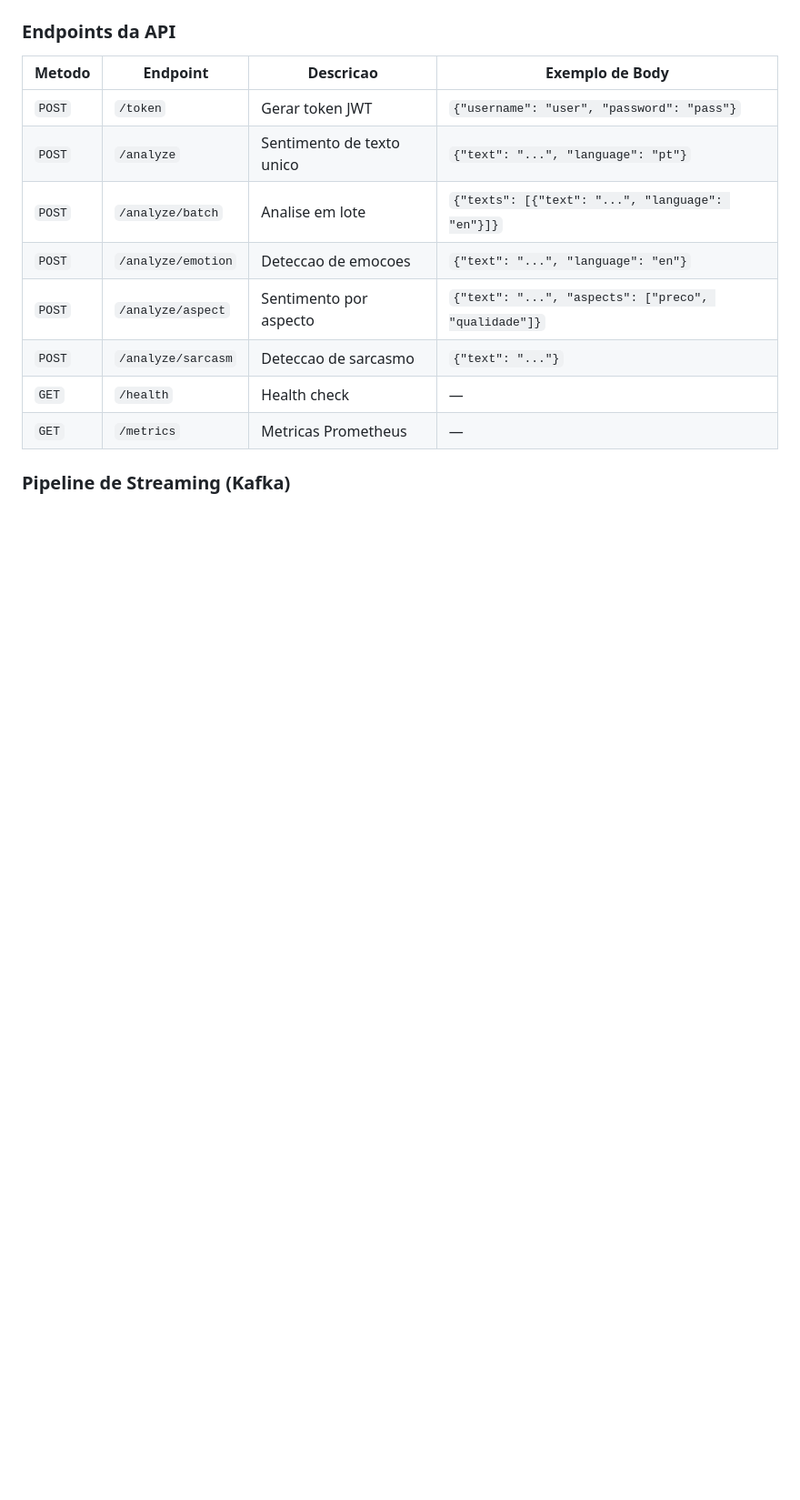
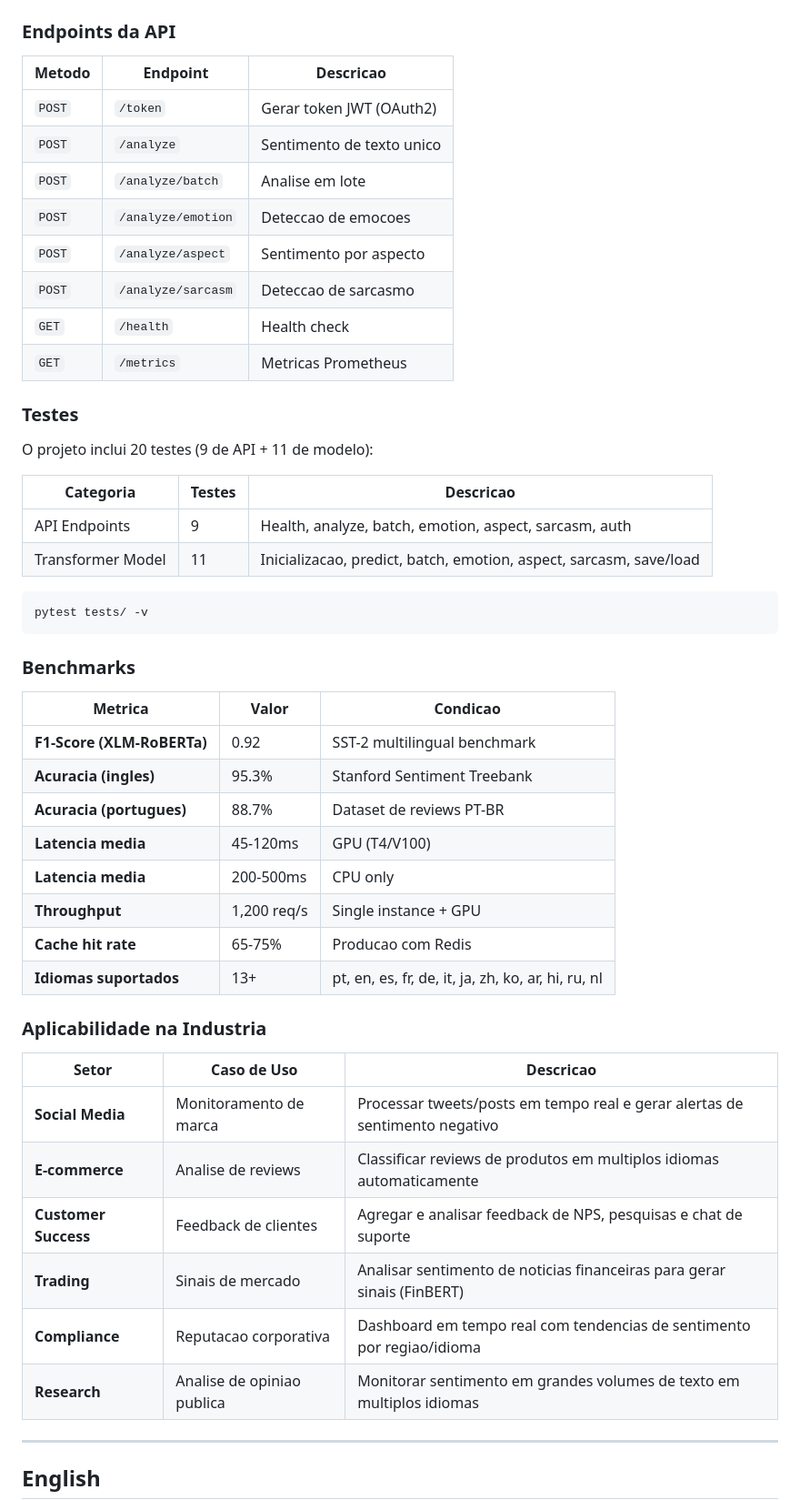
Before and after one commit to galafis/multi-language-sentiment-engine, a Markdown page: README.md, the part around one of its changes. Shown at 91% size. Drawn GitHub-style; blank space fills up the shorter version.

````diff
--- a/README.md
+++ b/README.md
@@ -162,15 +245,55 @@ flowchart TB
 
 ### Endpoints da API
 
-| Metodo | Endpoint | Descricao | Exemplo de Body |
-|--------|----------|-----------|-----------------|
-| `POST` | `/token` | Gerar token JWT | `{"username": "user", "password": "pass"}` |
-| `POST` | `/analyze` | Sentimento de texto unico | `{"text": "...", "language": "pt"}` |
-| `POST` | `/analyze/batch` | Analise em lote | `{"texts": [{"text": "...", "language": "en"}]}` |
-| `POST` | `/analyze/emotion` | Deteccao de emocoes | `{"text": "...", "language": "en"}` |
-| `POST` | `/analyze/aspect` | Sentimento por aspecto | `{"text": "...", "aspects": ["preco", "qualidade"]}` |
-| `POST` | `/analyze/sarcasm` | Deteccao de sarcasmo | `{"text": "..."}` |
-| `GET` | `/health` | Health check | — |
-| `GET` | `/metrics` | Metricas Prometheus | — |
+| Metodo | Endpoint | Descricao |
+|--------|----------|-----------|
+| `POST` | `/token` | Gerar token JWT (OAuth2) |
+| `POST` | `/analyze` | Sentimento de texto unico |
+| `POST` | `/analyze/batch` | Analise em lote |
+| `POST` | `/analyze/emotion` | Deteccao de emocoes |
+| `POST` | `/analyze/aspect` | Sentimento por aspecto |
+| `POST` | `/analyze/sarcasm` | Deteccao de sarcasmo |
+| `GET` | `/health` | Health check |
+| `GET` | `/metrics` | Metricas Prometheus |
 
-### Pipeline de Streaming (Kafka)
+### Testes
+
+O projeto inclui 20 testes (9 de API + 11 de modelo):
+
+| Categoria | Testes | Descricao |
+|-----------|--------|-----------|
+| API Endpoints | 9 | Health, analyze, batch, emotion, aspect, sarcasm, auth |
+| Transformer Model | 11 | Inicializacao, predict, batch, emotion, aspect, sarcasm, save/load |
+
+```bash
+pytest tests/ -v
+```
+
+### Benchmarks
+
+| Metrica | Valor | Condicao |
+|---------|-------|----------|
+| **F1-Score (XLM-RoBERTa)** | 0.92 | SST-2 multilingual benchmark |
+| **Acuracia (ingles)** | 95.3% | Stanford Sentiment Treebank |
+| **Acuracia (portugues)** | 88.7% | Dataset de reviews PT-BR |
+| **Latencia media** | 45-120ms | GPU (T4/V100) |
+| **Latencia media** | 200-500ms | CPU only |
+| **Throughput** | 1,200 req/s | Single instance + GPU |
+| **Cache hit rate** | 65-75% | Producao com Redis |
+| **Idiomas suportados** | 13+ | pt, en, es, fr, de, it, ja, zh, ko, ar, hi, ru, nl |
+
+### Aplicabilidade na Industria
+
+| Setor | Caso de Uso | Descricao |
+|-------|-------------|-----------|
+| **Social Media** | Monitoramento de marca | Processar tweets/posts em tempo real e gerar alertas de sentimento negativo |
+| **E-commerce** | Analise de reviews | Classificar reviews de produtos em multiplos idiomas automaticamente |
+| **Customer Success** | Feedback de clientes | Agregar e analisar feedback de NPS, pesquisas e chat de suporte |
+| **Trading** | Sinais de mercado | Analisar sentimento de noticias financeiras para gerar sinais (FinBERT) |
+| **Compliance** | Reputacao corporativa | Dashboard em tempo real com tendencias de sentimento por regiao/idioma |
+| **Research** | Analise de opiniao publica | Monitorar sentimento em grandes volumes de texto em multiplos idiomas |
+
+---
+
+## English
+
````
Also changed, not shown: other parts of README.md (+346 -268 lines).
